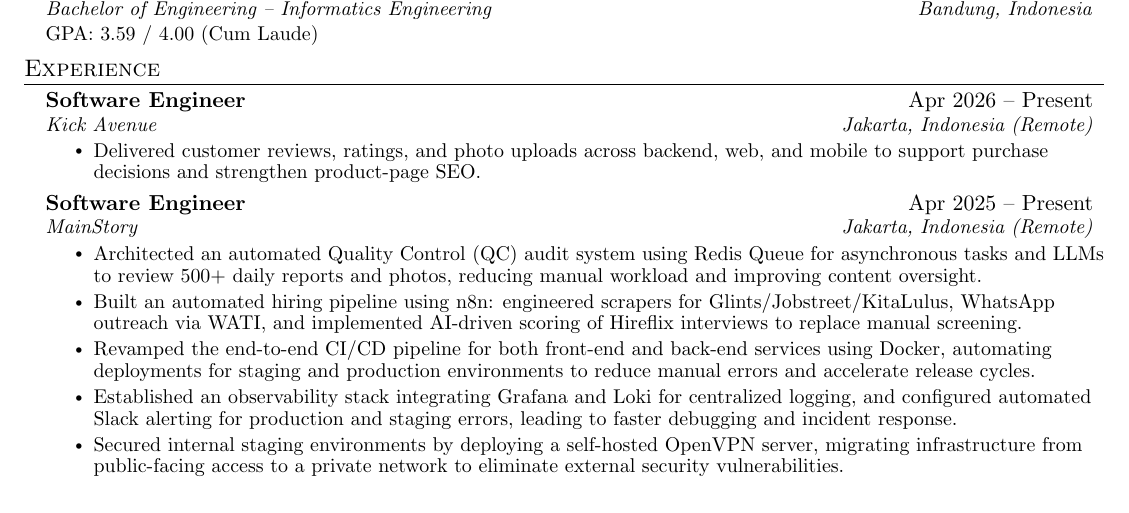
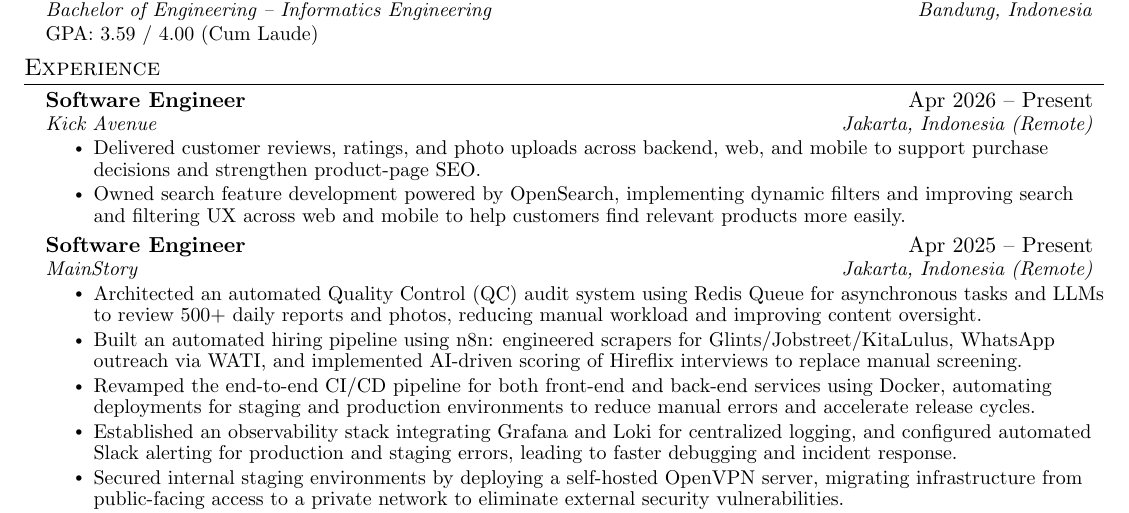
Before and after one commit to bernarduswillson/cv, a LaTeX CV (CV_Bernardus Willson.tex, which reads src/experience.tex): part of the page, cut so that both start at the same text. Compiled offline with pdfLaTeX.

Commit message:
docs(cv): highlight OpenSearch experience and refresh PDF

```diff
--- a/src/experience.tex
+++ b/src/experience.tex
@@ -6,6 +6,7 @@
       {Kick Avenue}{Jakarta, Indonesia (Remote)}
       \resumeItemListStart
         \resumeItem{Delivered customer reviews, ratings, and photo uploads across backend, web, and mobile to support purchase decisions and strengthen product-page SEO.}
+        \resumeItem{Owned search feature development powered by OpenSearch, implementing dynamic filters and improving search and filtering UX across web and mobile to help customers find relevant products more easily.}
       \resumeItemListEnd
 
     \resumeSubheading
```
Also changed, not shown: CV_Bernardus Willson.pdf.
